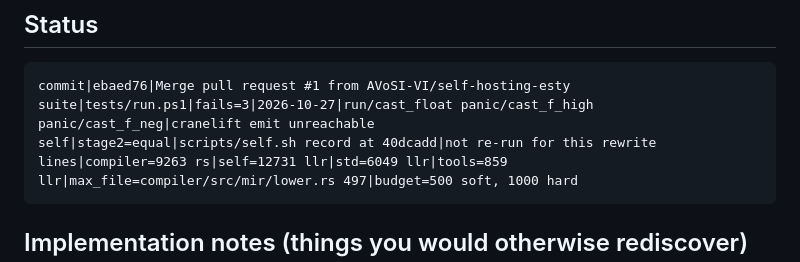
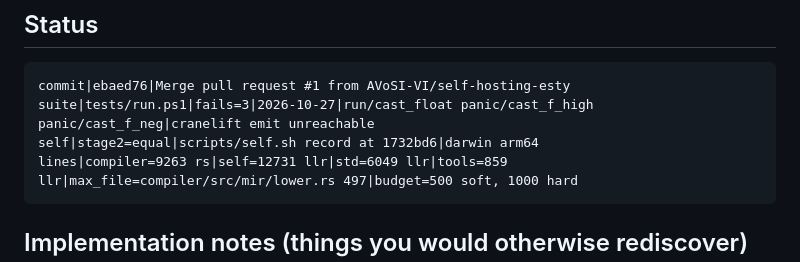
Before and after one commit to AVoSI-VI/Llrst, a Markdown page: HANDOFF.md, the part around the change. Drawn GitHub-style.

````diff
--- a/HANDOFF.md
+++ b/HANDOFF.md
@@ -99,7 +99,7 @@ instances are compiled; std bodies are checked lazily.
 ```
 commit|ebaed76|Merge pull request #1 from AVoSI-VI/self-hosting-esty
 suite|tests/run.ps1|fails=3|2026-10-27|run/cast_float panic/cast_f_high panic/cast_f_neg|cranelift emit unreachable
-self|stage2=equal|scripts/self.sh record at 40dcadd|not re-run for this rewrite
+self|stage2=equal|scripts/self.sh record at 1732bd6|darwin arm64
 lines|compiler=9263 rs|self=12731 llr|std=6049 llr|tools=859 llr|max_file=compiler/src/mir/lower.rs 497|budget=500 soft, 1000 hard
 ```
 
````
Also changed, not shown: DARWIN.md (+16 -6 lines).
